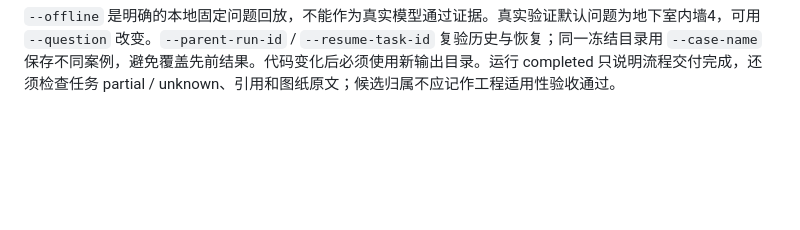
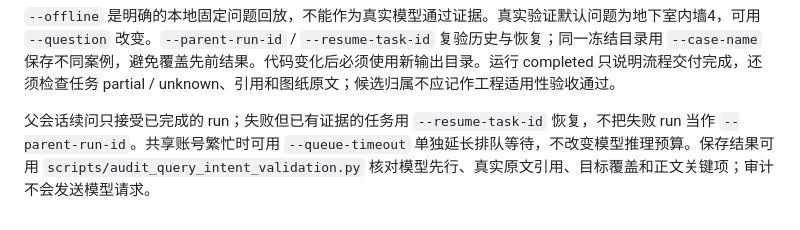
Before and after one commit to xiaoyuchen2020/CAD_OPT_AGENT, a Markdown page: docs/llm-query-intent.md, the part around the change. Drawn GitHub-style; blank space fills up the shorter version.

Commit message:
Document failed-task recovery and real source audit boundaries

````diff
--- a/docs/llm-query-intent.md
+++ b/docs/llm-query-intent.md
@@ -68,3 +68,5 @@
 ```
 
 `--offline` 是明确的本地固定问题回放，不能作为真实模型通过证据。真实验证默认问题为地下室内墙4，可用 `--question` 改变。`--parent-run-id` / `--resume-task-id` 复验历史与恢复；同一冻结目录用 `--case-name` 保存不同案例，避免覆盖先前结果。代码变化后必须使用新输出目录。运行 completed 只说明流程交付完成，还须检查任务 partial / unknown、引用和图纸原文；候选归属不应记作工程适用性验收通过。
+
+父会话续问只接受已完成的 run；失败但已有证据的任务用 `--resume-task-id` 恢复，不把失败 run 当作 `--parent-run-id`。共享账号繁忙时可用 `--queue-timeout` 单独延长排队等待，不改变模型推理预算。保存结果可用 `scripts/audit_query_intent_validation.py` 核对模型先行、真实原文引用、目标覆盖和正文关键项；审计不会发送模型请求。
````
